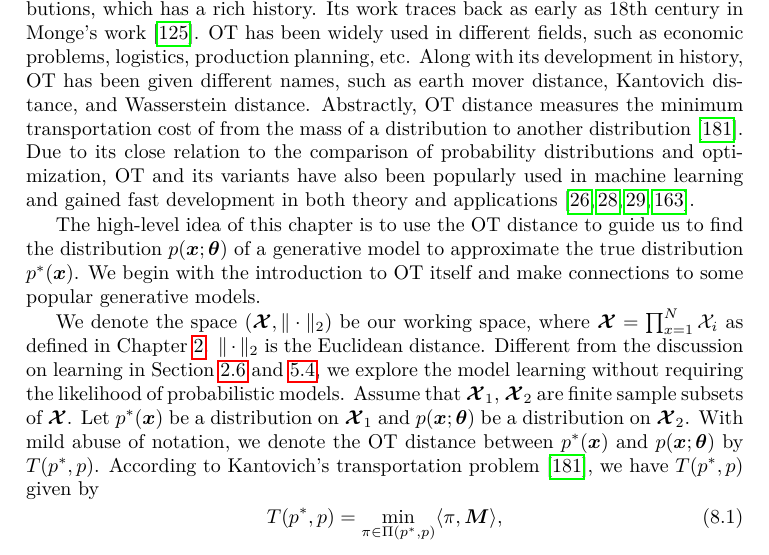
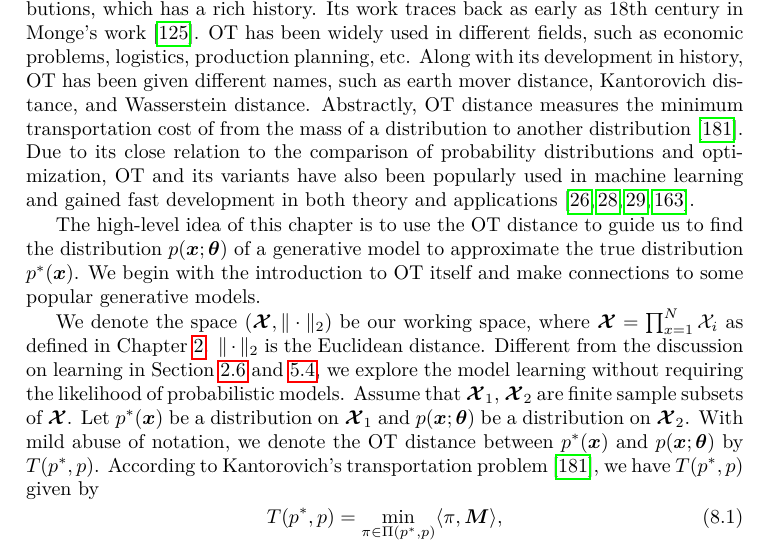
Before and after one commit to FirstHandScientist/phdthesis, a LaTeX thesis (main.tex, which reads source/chapter8/chapter8.tex): part of page 144 of 179, cut so that both start at the same text. Compiled offline with pdfLaTeX.

Commit message:
correct name, Kantorovich

```diff
--- a/source/chapter8/chapter8.tex
+++ b/source/chapter8/chapter8.tex
@@ -10,14 +10,14 @@ The motivation for studying these generative models lies in applications where s
 In this chapter, we introduce the learning of implicit probabilistic generative models by employing \textit{optimal transport} from transportation theory that does not need the tractability of likelihood. As long as we can sample from a generative model efficiently, learning of the generative model can be formed as the minimization of an optimal transport distance between the induced implicit distribution and an empirical distribution.
 
 \section{Optimal Transport}\label{chpt8:sec:ot}
-Optimal transport (OT) is a geometric tool for comparison of probability distributions, which has a rich history. Its work traces back as early as $18$th century in Monge's work \cite{monge1781memoire}. OT has been widely used in different fields, such as economic problems, logistics, production planning, etc. Along with its development in history, OT has been given different names, such as earth mover distance, Kantovich distance, and Wasserstein distance. Abstractly, OT distance measures the minimum transportation cost of from the mass of a distribution to another distribution \cite{villani2003topics}. Due to its close relation to the comparison of probability distributions and optimization, OT and its
+Optimal transport (OT) is a geometric tool for comparison of probability distributions, which has a rich history. Its work traces back as early as $18$th century in Monge's work \cite{monge1781memoire}. OT has been widely used in different fields, such as economic problems, logistics, production planning, etc. Along with its development in history, OT has been given different names, such as earth mover distance, Kantorovich distance, and Wasserstein distance. Abstractly, OT distance measures the minimum transportation cost of from the mass of a distribution to another distribution \cite{villani2003topics}. Due to its close relation to the comparison of probability distributions and optimization, OT and its
 variants have also been popularly used in machine learning and gained fast development in both theory and applications \cite{2013arXiv1310.4375C, 2013arXiv1306.0895C, 2016arXiv161006519S, ClaiciCS18}.
 
 The high-level idea of this chapter is to use the OT distance to guide us to find the distribution $p(\bm{x}; \bm{\theta})$ of a generative model to approximate the true distribution $p^{\ast}(\bm{x})$. We begin with the introduction to OT itself and make connections to some popular generative models.
 
 We denote the space $(\bm{\Xx},\|\cdot\|_2)$ be our working space, where $\bm{\Xx} = \prod_{x=1}^{N} \Xx_i$ as defined in Chapter~\ref{chapter2}. $\|\cdot\|_2$ is the Euclidean distance. Different from the discussion on learning in Section~\ref{chpt2:sec:learning-principles} and \ref{chpt5:sec:futher-dis-learning}, we explore the model learning without requiring the likelihood of probabilistic models.
  Assume that $\bm{\Xx}_1$, $\bm{\Xx}_2$ are finite sample subsets of $\bm{\Xx}$. Let $p^{\ast}(\bm{x})$ be a distribution on $\bm{\Xx}_1$ and $p(\bm{x};\bm{\theta})$ be a distribution on $\bm{\Xx}_2$.
-With mild abuse of notation, we denote the OT distance between $p^{\ast}(\bm{x})$ and $p(\bm{x}; \bm{\theta})$ by $T(p^{\ast},p)$. According to Kantovich's transportation problem\cite{villani2003topics}, we have $T(p^{\ast},p)$ given by
+With mild abuse of notation, we denote the OT distance between $p^{\ast}(\bm{x})$ and $p(\bm{x}; \bm{\theta})$ by $T(p^{\ast},p)$. According to Kantorovich's transportation problem\cite{villani2003topics}, we have $T(p^{\ast},p)$ given by
 \begin{equation}\label{chpt8:eq:ot}
   T(p^{\ast}, p) = \min_{\pi\in\Pi(p^{\ast}, p)}\langle\pi,\bm{M}\rangle,
 \end{equation}
```
